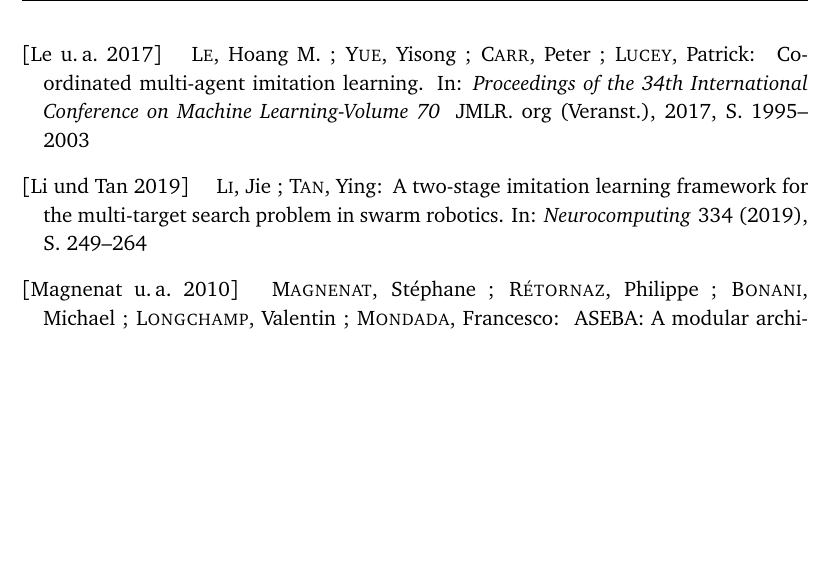
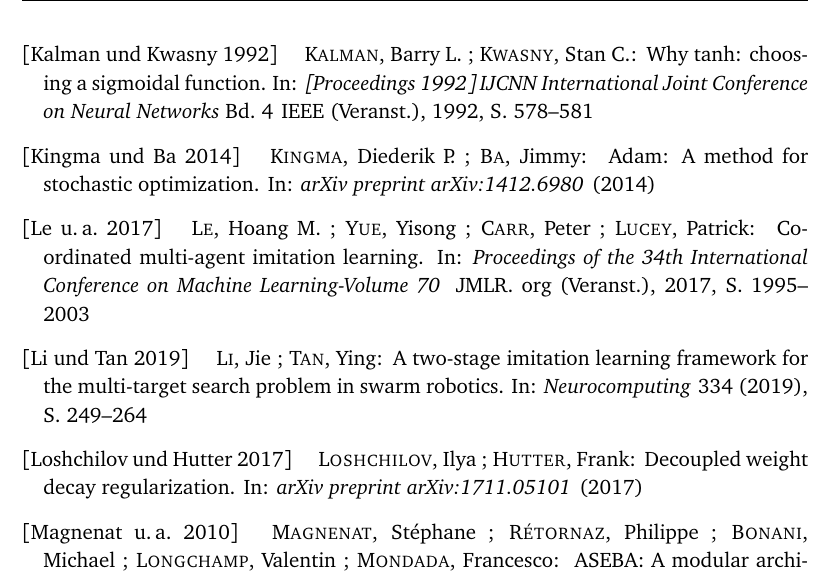
Before and after one commit to GiorgiaAuroraAdorni/master-thesis, a LaTeX thesis (usiinf-masterthesis-sample.tex, which reads acronyms.tex, biblio.bib): part of page 31 of 31 before the commit and part of page 31 of 32 after it, cut at the place of the change, the shorter picture padded with empty space. Compiled offline with pdfLaTeX.

Commit message:
Expanded acronyms list and references.

```diff
--- a/acronyms.tex
+++ b/acronyms.tex
@@ -29,3 +29,5 @@
 \newacronym{gui}{GUI}{Graphical User Interface}
 \newacronym{mas}{MAS}{Multi-Agent System}
 \newacronym{pid}{PID}{Proportional–Integral–Derivative}
+
+\newacronym{mse}{MSE}{Mean Squared Error}
--- a/biblio.bib
+++ b/biblio.bib
@@ -1,3 +1,28 @@
+@inproceedings{kalman1992tanh,
+	title={Why tanh: choosing a sigmoidal function},
+	author={Kalman, Barry L and Kwasny, Stan C},
+	booktitle={[Proceedings 1992] IJCNN International Joint Conference on
+	Neural Networks},
+	volume={4},
+	pages={578--581},
+	year={1992},
+	organization={IEEE}
+}
+
+@article{kingma2014adam,
+	title={Adam: A method for stochastic optimization},
+	author={Kingma, Diederik P and Ba, Jimmy},
+	journal={arXiv preprint arXiv:1412.6980},
+	year={2014}
+}
+
+@article{loshchilov2017decoupled,
+	title={Decoupled weight decay regularization},
+	author={Loshchilov, Ilya and Hutter, Frank},
+	journal={arXiv preprint arXiv:1711.05101},
+	year={2017}
+}
+
 @inproceedings{quigley2009ros,
 	title={ROS: an open-source Robot Operating System},
 	author={Quigley, Morgan and Faust, Josh and Foote, Tully and Leibs, Jeremy},
```
